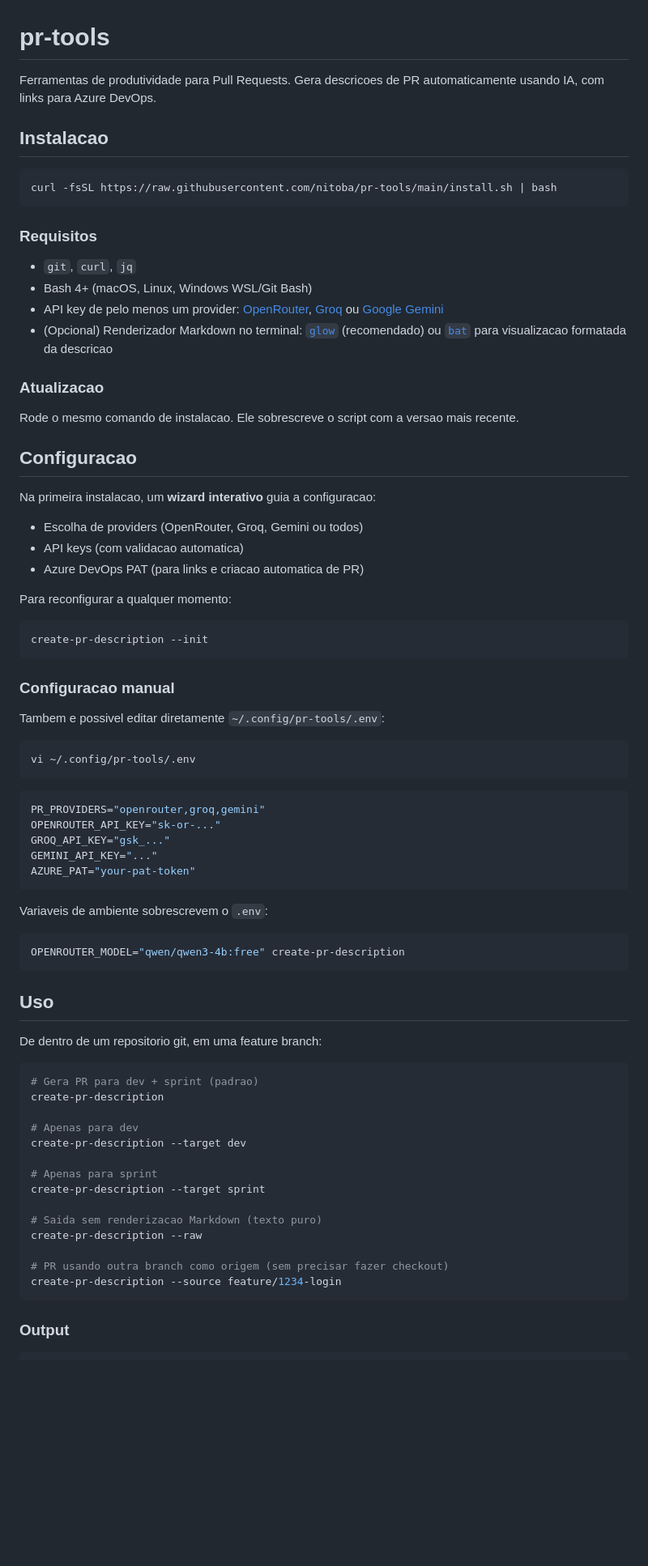
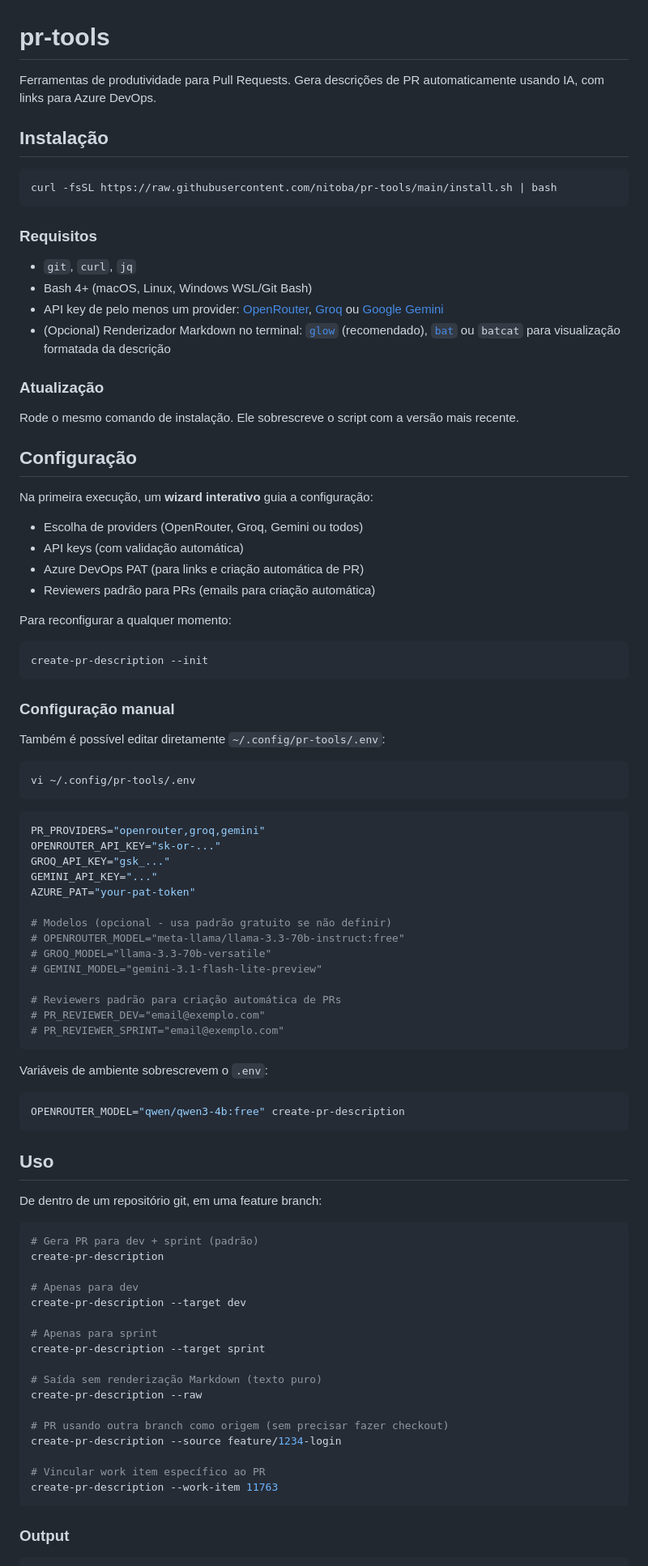
Before and after one commit to nitoba/pr-tools, a Markdown page: README.md, the part around one of its changes. Shown at 81% size. GitHub-like rendering; blank space fills up the shorter version.

````diff
--- a/README.md
+++ b/README.md
@@ -1,8 +1,8 @@
 # pr-tools
 
-Ferramentas de produtividade para Pull Requests. Gera descricoes de PR automaticamente usando IA, com links para Azure DevOps.
+Ferramentas de produtividade para Pull Requests. Gera descrições de PR automaticamente usando IA, com links para Azure DevOps.
 
-## Instalacao
+## Instalação
 
 ```bash
 curl -fsSL https://raw.githubusercontent.com/nitoba/pr-tools/main/install.sh | bash
@@ -13,19 +13,20 @@ curl -fsSL https://raw.githubusercontent.com/nitoba/pr-tools/main/install.sh | b
 - `git`, `curl`, `jq`
 - Bash 4+ (macOS, Linux, Windows WSL/Git Bash)
 - API key de pelo menos um provider: [OpenRouter](https://openrouter.ai), [Groq](https://console.groq.com) ou [Google Gemini](https://aistudio.google.com)
-- (Opcional) Renderizador Markdown no terminal: [`glow`](https://github.com/charmbracelet/glow) (recomendado) ou [`bat`](https://github.com/sharkdp/bat) para visualizacao formatada da descricao
+- (Opcional) Renderizador Markdown no terminal: [`glow`](https://github.com/charmbracelet/glow) (recomendado), [`bat`](https://github.com/sharkdp/bat) ou `batcat` para visualização formatada da descrição
 
-### Atualizacao
+### Atualização
 
-Rode o mesmo comando de instalacao. Ele sobrescreve o script com a versao mais recente.
+Rode o mesmo comando de instalação. Ele sobrescreve o script com a versão mais recente.
 
-## Configuracao
+## Configuração
 
-Na primeira instalacao, um **wizard interativo** guia a configuracao:
+Na primeira execução, um **wizard interativo** guia a configuração:
 
 - Escolha de providers (OpenRouter, Groq, Gemini ou todos)
-- API keys (com validacao automatica)
-- Azure DevOps PAT (para links e criacao automatica de PR)
+- API keys (com validação automática)
+- Azure DevOps PAT (para links e criação automática de PR)
+- Reviewers padrão para PRs (emails para criação automática)
 
 Para reconfigurar a qualquer momento:
 
@@ -33,9 +34,9 @@ Para reconfigurar a qualquer momento:
 create-pr-description --init
 ```
 
-### Configuracao manual
+### Configuração manual
 
-Tambem e possivel editar diretamente `~/.config/pr-tools/.env`:
+Também é possível editar diretamente `~/.config/pr-tools/.env`:
 
 ```bash
 vi ~/.config/pr-tools/.env
@@ -47,9 +48,18 @@ OPENROUTER_API_KEY="sk-or-..."
 GROQ_API_KEY="gsk_..."
 GEMINI_API_KEY="..."
 AZURE_PAT="your-pat-token"
+
+# Modelos (opcional - usa padrão gratuito se não definir)
+# OPENROUTER_MODEL="meta-llama/llama-3.3-70b-instruct:free"
+# GROQ_MODEL="llama-3.3-70b-versatile"
+# GEMINI_MODEL="gemini-3.1-flash-lite-preview"
+
+# Reviewers padrão para criação automática de PRs
+# PR_REVIEWER_DEV="email@exemplo.com"
+# PR_REVIEWER_SPRINT="email@exemplo.com"
 ```
 
-Variaveis de ambiente sobrescrevem o `.env`:
+Variáveis de ambiente sobrescrevem o `.env`:
 
 ```bash
 OPENROUTER_MODEL="qwen/qwen3-4b:free" create-pr-description
@@ -57,10 +67,10 @@ OPENROUTER_MODEL="qwen/qwen3-4b:free" create-pr-description
 
 ## Uso
 
-De dentro de um repositorio git, em uma feature branch:
+De dentro de um repositório git, em uma feature branch:
 
 ```bash
-# Gera PR para dev + sprint (padrao)
+# Gera PR para dev + sprint (padrão)
 create-pr-description
 
 # Apenas para dev
@@ -69,11 +79,14 @@ create-pr-description --target dev
 # Apenas para sprint
 create-pr-description --target sprint
 
-# Saida sem renderizacao Markdown (texto puro)
+# Saída sem renderização Markdown (texto puro)
 create-pr-description --raw
 
 # PR usando outra branch como origem (sem precisar fazer checkout)
 create-pr-description --source feature/1234-login
+
+# Vincular work item específico ao PR
+create-pr-description --work-item 11763
 ```
 
 ### Output
````
Also changed, not shown: other parts of README.md (+44 -37 lines).
